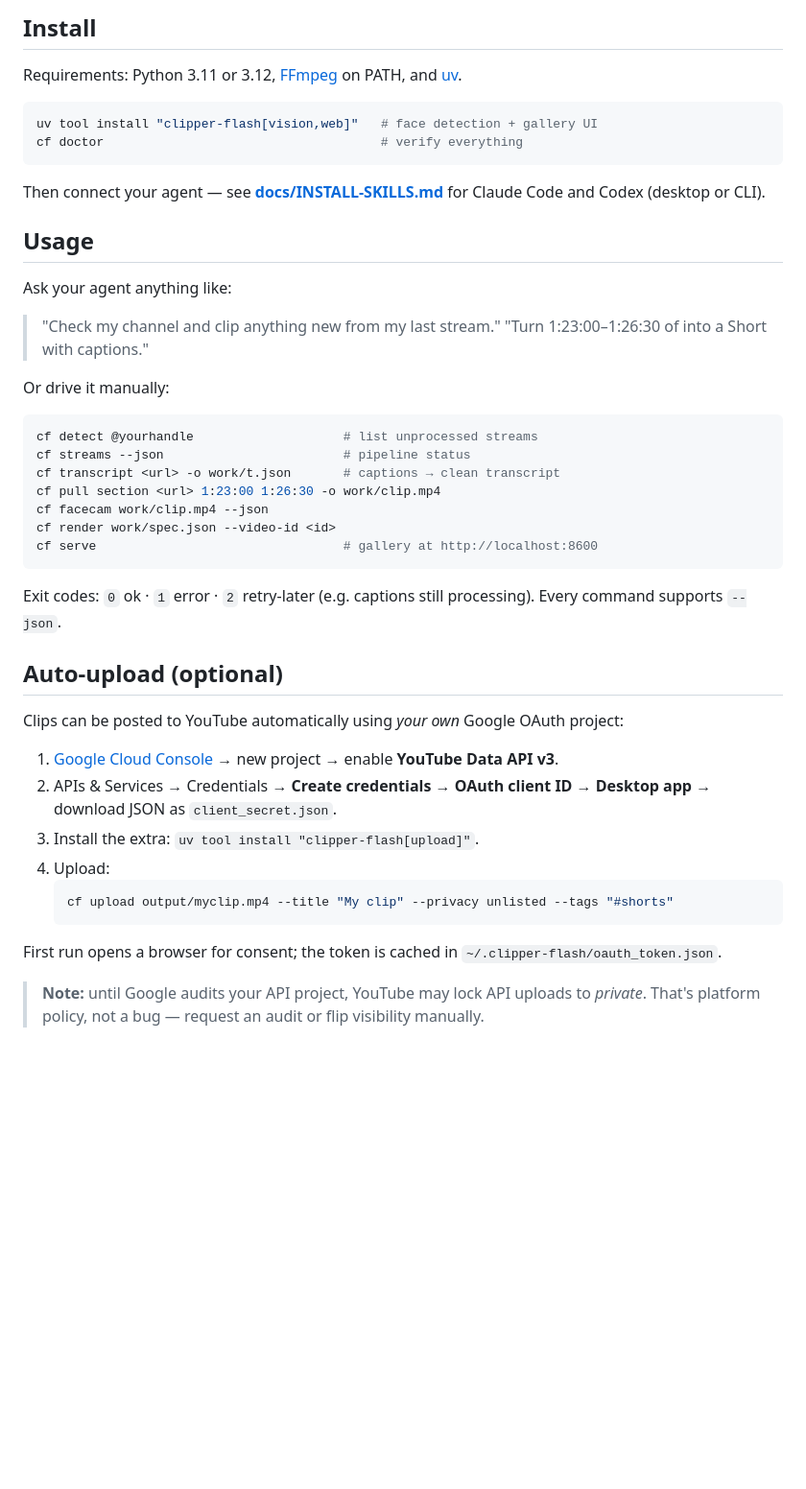
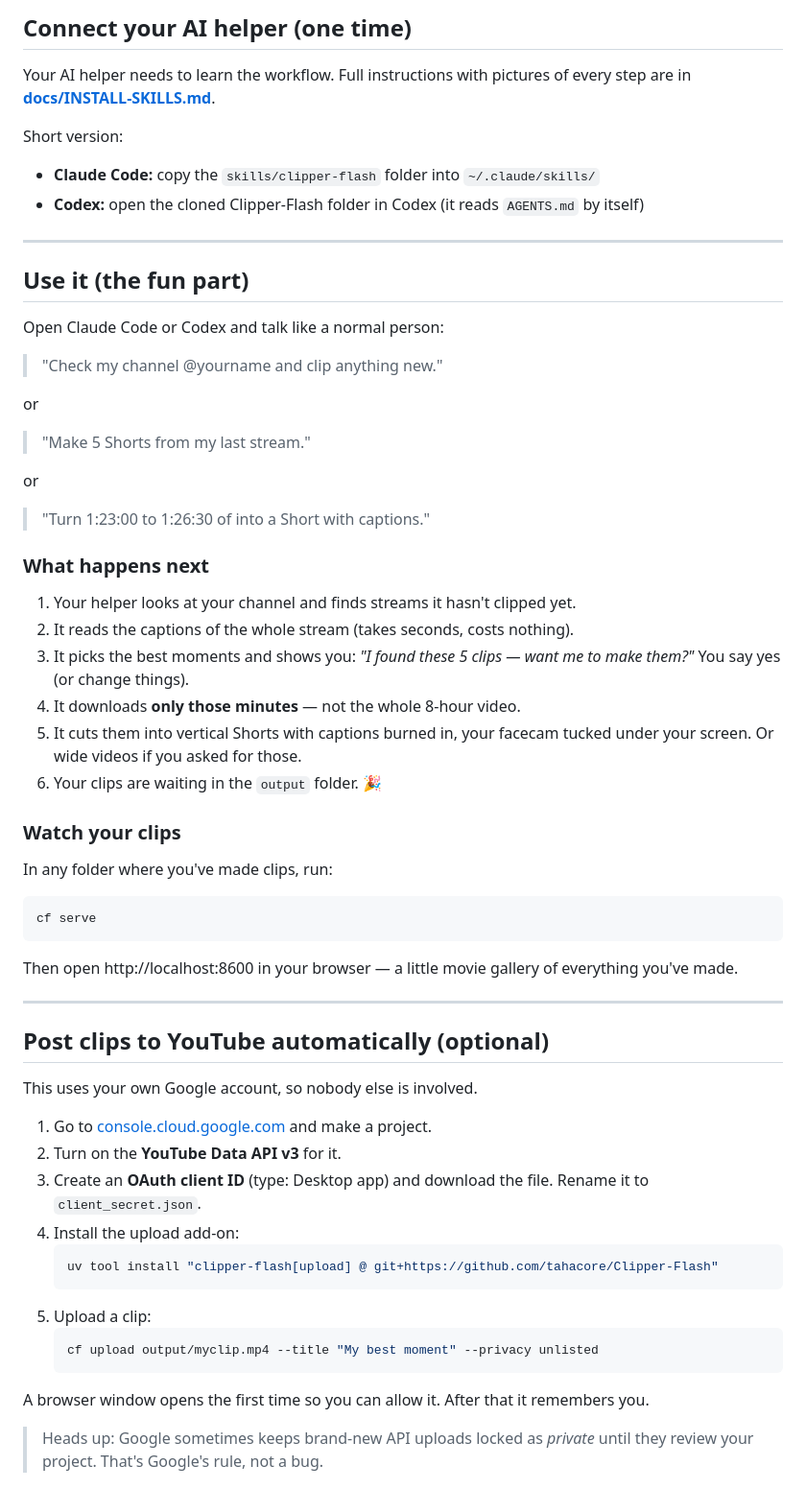
Before and after one commit to tahacore/Clipper-Flash, a Markdown page: README.md, the part around one of its changes. Shown at 96% size. GitHub-like rendering; blank space fills up the shorter version.

Commit message:
docs(readme): rewrite for absolute beginners (plain language, per-OS steps, glossary, troubleshooting)

````diff
--- a/README.md
+++ b/README.md
@@ -30,49 +95,74 @@ Why it beats pasting a VOD into a one-shot tool:
 
-## Install
+## Connect your AI helper (one time)
 
-Requirements: Python 3.11 or 3.12, [FFmpeg](https://ffmpeg.org/download.html) on PATH, and [uv](https://docs.astral.sh/uv/).
+Your AI helper needs to learn the workflow. Full instructions with pictures of
+every step are in **[docs/INSTALL-SKILLS.md](docs/INSTALL-SKILLS.md)**.
+
+Short version:
+
+- **Claude Code:** copy the `skills/clipper-flash` folder into `~/.claude/skills/`
+- **Codex:** open the cloned Clipper-Flash folder in Codex (it reads `AGENTS.md` by itself)
+
+---
+
+## Use it (the fun part)
+
+Open Claude Code or Codex and talk like a normal person:
+
+> "Check my channel @yourname and clip anything new."
+
+or
+
+> "Make 5 Shorts from my last stream."
+
+or
+
+> "Turn 1:23:00 to 1:26:30 of <paste video link> into a Short with captions."
+
+### What happens next
+
+1. Your helper looks at your channel and finds streams it hasn't clipped yet.
+2. It reads the captions of the whole stream (takes seconds, costs nothing).
+3. It picks the best moments and shows you: *"I found these 5 clips — want me
+   to make them?"* You say yes (or change things).
+4. It downloads **only those minutes** — not the whole 8-hour video.
+5. It cuts them into vertical Shorts with captions burned in, your facecam
+   tucked under your screen. Or wide videos if you asked for those.
+6. Your clips are waiting in the `output` folder. 🎉
+
+### Watch your clips
+
+In any folder where you've made clips, run:
 
 ```bash
-uv tool install "clipper-flash[vision,web]"   # face detection + gallery UI
-cf doctor                                     # verify everything
+cf serve
 ```
 
-Then connect your agent — see **[docs/INSTALL-SKILLS.md](docs/INSTALL-SKILLS.md)** for Claude Code and Codex (desktop or CLI).
+Then open http://localhost:8600 in your browser — a little movie gallery of
+everything you've made.
 
-## Usage
+---
 
-Ask your agent anything like:
+## Post clips to YouTube automatically (optional)
 
-> "Check my channel and clip anything new from my last stream."
-> "Turn 1:23:00–1:26:30 of <url> into a Short with captions."
+This uses your own Google account, so nobody else is involved.
 
-Or drive it manually:
-
-```bash
-cf detect @yourhandle                    # list unprocessed streams
-cf streams --json                        # pipeline status
-cf transcript <url> -o work/t.json       # captions → clean transcript
-cf pull section <url> 1:23:00 1:26:30 -o work/clip.mp4
-cf facecam work/clip.mp4 --json
-cf render work/spec.json --video-id <id>
-cf serve                                 # gallery at http://localhost:8600
-```
-
-Exit codes: `0` ok · `1` error · `2` retry-later (e.g. captions still processing). Every command supports `--json`.
-
-## Auto-upload (optional)
-
-Clips can be posted to YouTube automatically using *your own* Google OAuth project:
-
-1. [Google Cloud Console](https://console.cloud.google.com/) → new project → enable **YouTube Data API v3**.
-2. APIs & Services → Credentials → **Create credentials → OAuth client ID → Desktop app** → download JSON as `client_secret.json`.
-3. Install the extra: `uv tool install "clipper-flash[upload]"`.
-4. Upload:
+1. Go to [console.cloud.google.com](https://console.cloud.google.com/) and make a project.
+2. Turn on the **YouTube Data API v3** for it.
+3. Create an **OAuth client ID** (type: Desktop app) and download the file.
+   Rename it to `client_secret.json`.
+4. Install the upload add-on:
    ```bash
-   cf upload output/myclip.mp4 --title "My clip" --privacy unlisted --tags "#shorts"
+   uv tool install "clipper-flash[upload] @ git+https://github.com/tahacore/Clipper-Flash"
+   ```
+5. Upload a clip:
+   ```bash
+   cf upload output/myclip.mp4 --title "My best moment" --privacy unlisted
    ```
 
-First run opens a browser for consent; the token is cached in `~/.clipper-flash/oauth_token.json`.
+A browser window opens the first time so you can allow it. After that it
+remembers you.
 
-> **Note:** until Google audits your API project, YouTube may lock API uploads to *private*. That's platform policy, not a bug — request an audit or flip visibility manually.
+> Heads up: Google sometimes keeps brand-new API uploads locked as *private*
+> until they review your project. That's Google's rule, not a bug.
 
````
Also changed, not shown: other parts of README.md (+122 -23 lines).
